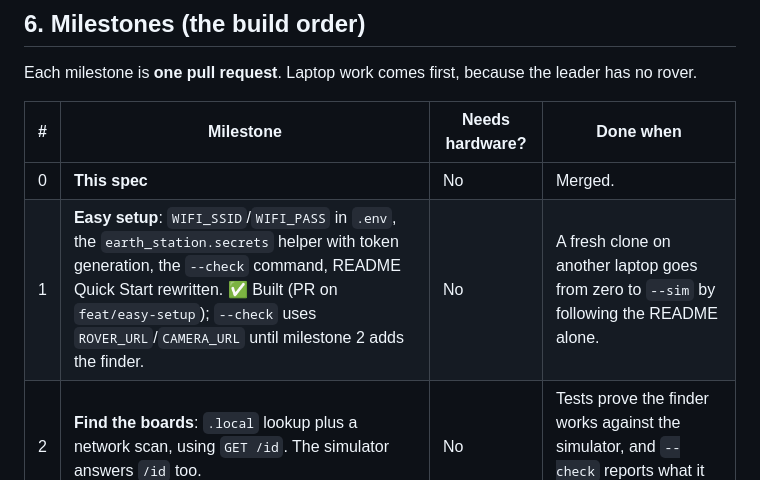
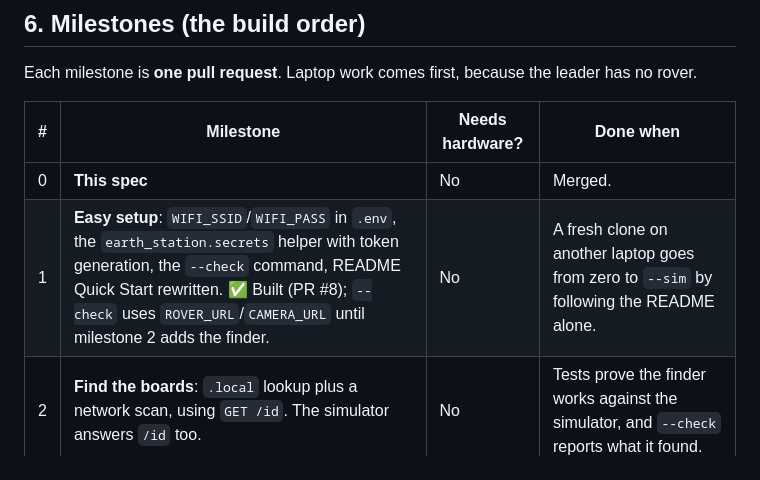
Before and after one commit to Hammad-Sheikhh/mars-rover, a Markdown page: SPEC.md, the part around the change. Rendered like a GitHub page.

Commit message:
docs: link PR #8 in progress and spec
Co-Authored-By: Claude Opus 5.5 <noreply@anthropic.com>

```diff
--- a/SPEC.md
+++ b/SPEC.md
@@ -183,7 +183,7 @@ Each milestone is **one pull request**. Laptop work comes first, because the lea
 | # | Milestone | Needs hardware? | Done when |
 |---|---|---|---|
 | 0 | **This spec** | No | Merged. |
-| 1 | **Easy setup**: `WIFI_SSID`/`WIFI_PASS` in `.env`, the `earth_station.secrets` helper with token generation, the `--check` command, README Quick Start rewritten. ✅ Built (PR on `feat/easy-setup`); `--check` uses `ROVER_URL`/`CAMERA_URL` until milestone 2 adds the finder. | No | A fresh clone on another laptop goes from zero to `--sim` by following the README alone. |
+| 1 | **Easy setup**: `WIFI_SSID`/`WIFI_PASS` in `.env`, the `earth_station.secrets` helper with token generation, the `--check` command, README Quick Start rewritten. ✅ Built (PR #8); `--check` uses `ROVER_URL`/`CAMERA_URL` until milestone 2 adds the finder. | No | A fresh clone on another laptop goes from zero to `--sim` by following the README alone. |
 | 2 | **Find the boards**: `.local` lookup plus a network scan, using `GET /id`. The simulator answers `/id` too. | No | Tests prove the finder works against the simulator, and `--check` reports what it found. |
 | 3 | **Rover firmware: Jev Auto** (R1–R6). 🧪 Written; waiting for the hardware test. | Teammate tests | CI compiles it, and the teammate completes the hardware checklist in the PR. |
 | 4 | **Camera firmware**: `cam.local`, `/id`, boot messages. | Teammate tests | Same as 3. |
```
Also changed, not shown: PROGRESS.md (+2 -2 lines).
